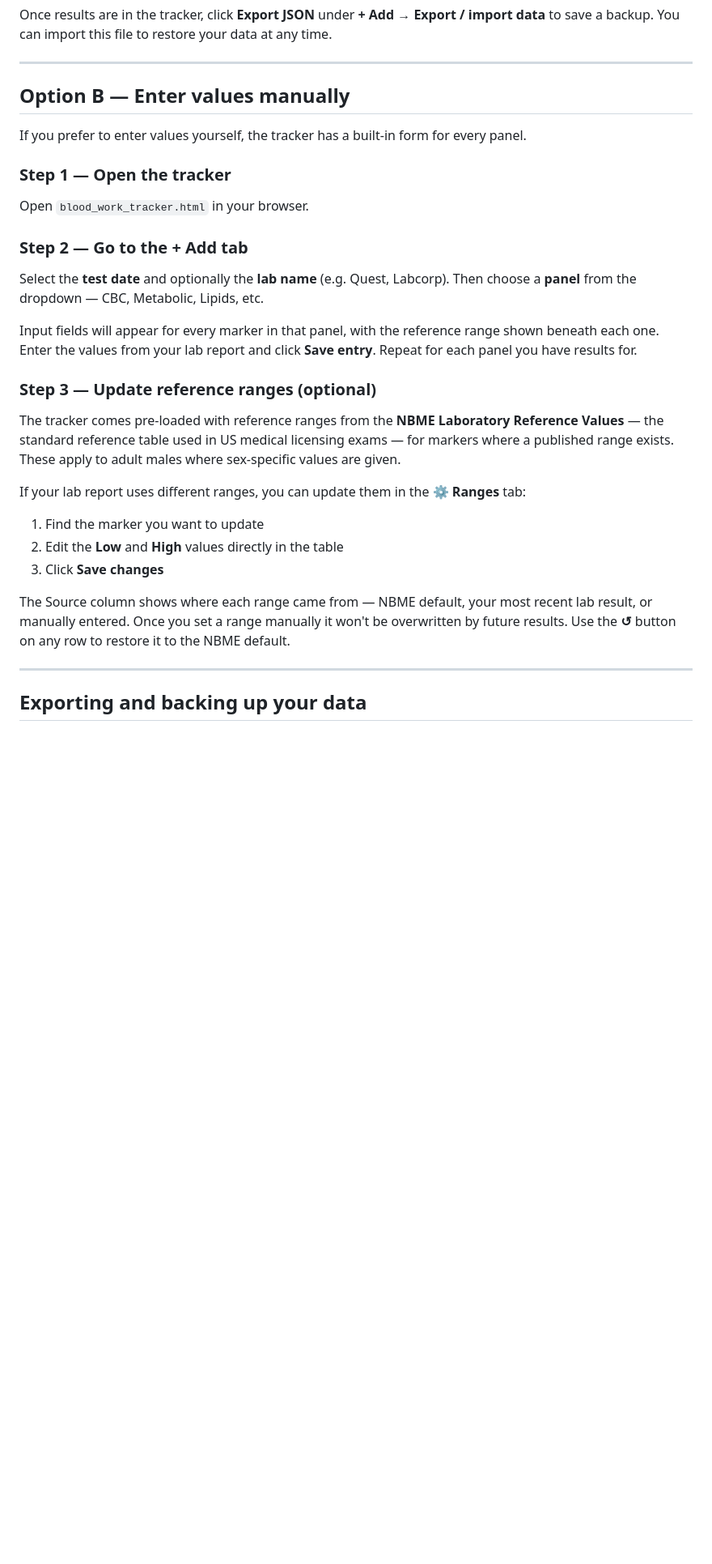
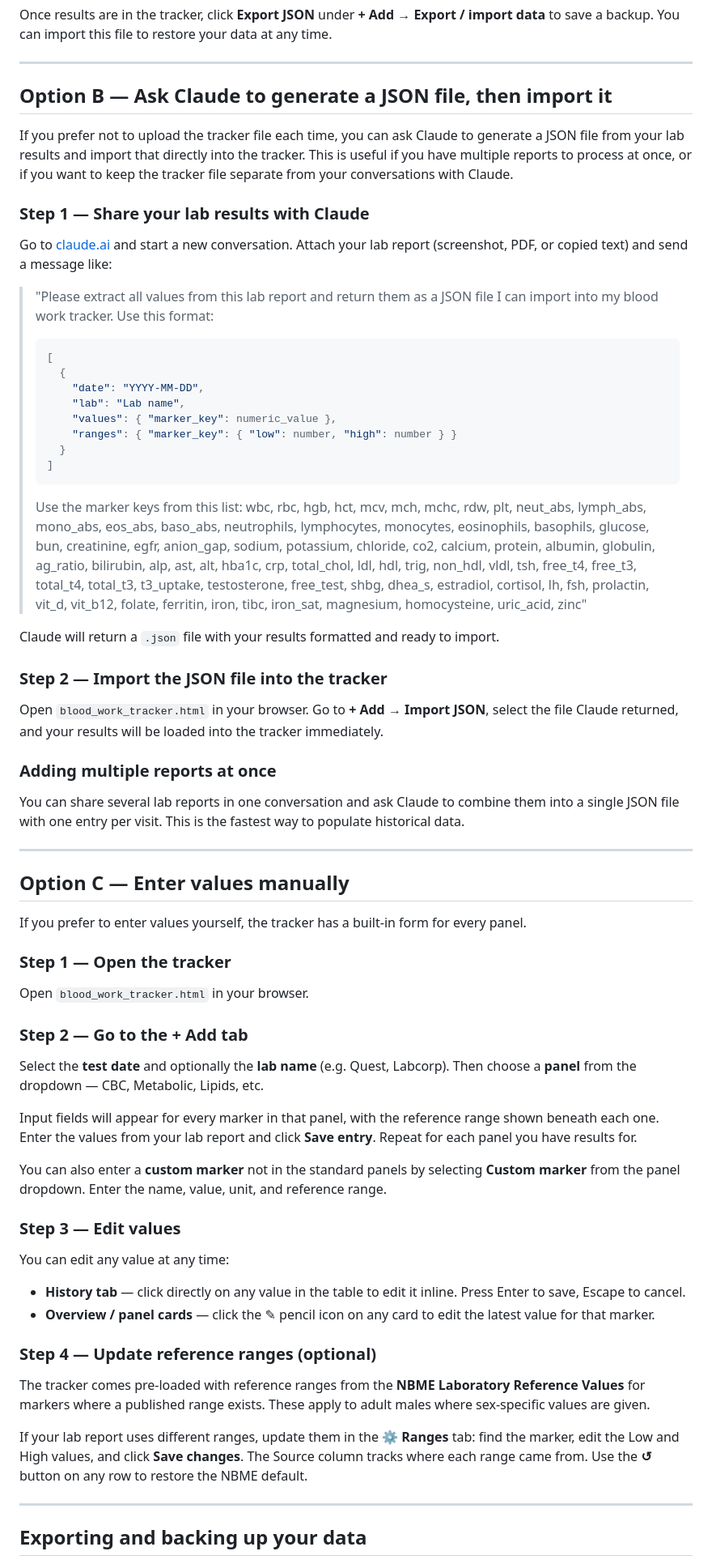
Before and after one commit to annaknov/blood-work-tracker, a Markdown page: README.md, the part around one of its changes. Shown at 81% size. Rendered like a GitHub page; blank space fills up the shorter version.

````diff
--- a/README.md
+++ b/README.md
@@ -46,7 +46,42 @@ Once results are in the tracker, click **Export JSON** under **+ Add → Export
 
 ---
 
-## Option B — Enter values manually
+## Option B — Ask Claude to generate a JSON file, then import it
+
+If you prefer not to upload the tracker file each time, you can ask Claude to generate a JSON file from your lab results and import that directly into the tracker. This is useful if you have multiple reports to process at once, or if you want to keep the tracker file separate from your conversations with Claude.
+
+### Step 1 — Share your lab results with Claude
+
+Go to [claude.ai](https://claude.ai) and start a new conversation. Attach your lab report (screenshot, PDF, or copied text) and send a message like:
+
+> "Please extract all values from this lab report and return them as a JSON file I can import into my blood work tracker. Use this format:
+>
+> ```json
+> [
+>   {
+>     "date": "YYYY-MM-DD",
+>     "lab": "Lab name",
+>     "values": { "marker_key": numeric_value },
+>     "ranges": { "marker_key": { "low": number, "high": number } }
+>   }
+> ]
+> ```
+>
+> Use the marker keys from this list: wbc, rbc, hgb, hct, mcv, mch, mchc, rdw, plt, neut_abs, lymph_abs, mono_abs, eos_abs, baso_abs, neutrophils, lymphocytes, monocytes, eosinophils, basophils, glucose, bun, creatinine, egfr, anion_gap, sodium, potassium, chloride, co2, calcium, protein, albumin, globulin, ag_ratio, bilirubin, alp, ast, alt, hba1c, crp, total_chol, ldl, hdl, trig, non_hdl, vldl, tsh, free_t4, free_t3, total_t4, total_t3, t3_uptake, testosterone, free_test, shbg, dhea_s, estradiol, cortisol, lh, fsh, prolactin, vit_d, vit_b12, folate, ferritin, iron, tibc, iron_sat, magnesium, homocysteine, uric_acid, zinc"
+
+Claude will return a `.json` file with your results formatted and ready to import.
+
+### Step 2 — Import the JSON file into the tracker
+
+Open `blood_work_tracker.html` in your browser. Go to **+ Add → Import JSON**, select the file Claude returned, and your results will be loaded into the tracker immediately.
+
+### Adding multiple reports at once
+
+You can share several lab reports in one conversation and ask Claude to combine them into a single JSON file with one entry per visit. This is the fastest way to populate historical data.
+
+---
+
+## Option C — Enter values manually
 
 If you prefer to enter values yourself, the tracker has a built-in form for every panel.
 
@@ -60,17 +95,19 @@ Select the **test date** and optionally the **lab name** (e.g. Quest, Labcorp).
 
 Input fields will appear for every marker in that panel, with the reference range shown beneath each one. Enter the values from your lab report and click **Save entry**. Repeat for each panel you have results for.
 
-### Step 3 — Update reference ranges (optional)
+You can also enter a **custom marker** not in the standard panels by selecting **Custom marker** from the panel dropdown. Enter the name, value, unit, and reference range.
 
-The tracker comes pre-loaded with reference ranges from the **NBME Laboratory Reference Values** — the standard reference table used in US medical licensing exams — for markers where a published range exists. These apply to adult males where sex-specific values are given.
+### Step 3 — Edit values
 
-If your lab report uses different ranges, you can update them in the **⚙ Ranges** tab:
+You can edit any value at any time:
+- **History tab** — click directly on any value in the table to edit it inline. Press Enter to save, Escape to cancel.
+- **Overview / panel cards** — click the ✎ pencil icon on any card to edit the latest value for that marker.
 
-1. Find the marker you want to update
-2. Edit the **Low** and **High** values directly in the table
-3. Click **Save changes**
+### Step 4 — Update reference ranges (optional)
 
-The Source column shows where each range came from — NBME default, your most recent lab result, or manually entered. Once you set a range manually it won't be overwritten by future results. Use the **↺** button on any row to restore it to the NBME default.
+The tracker comes pre-loaded with reference ranges from the **NBME Laboratory Reference Values** for markers where a published range exists. These apply to adult males where sex-specific values are given.
+
+If your lab report uses different ranges, update them in the **⚙ Ranges** tab: find the marker, edit the Low and High values, and click **Save changes**. The Source column tracks where each range came from. Use the **↺** button on any row to restore the NBME default.
 
 ---
 
````
Also changed, not shown: other parts of README.md (+2 -2 lines).
